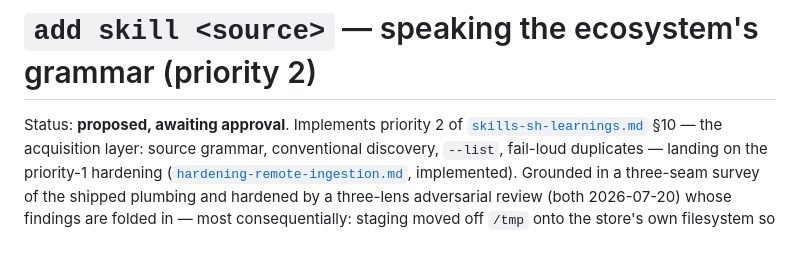
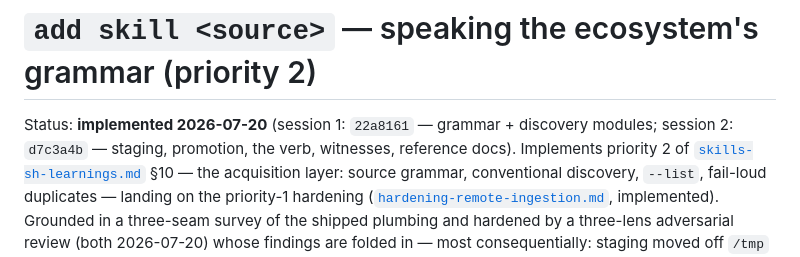
Before and after one commit to Tarekkharsa/agentstack, a Markdown page: docs/design/add-skill-source-grammar.md, the part around the change. Drawn GitHub-style.

Commit message:
docs(design): mark add-skill-source-grammar implemented

```diff
--- a/docs/design/add-skill-source-grammar.md
+++ b/docs/design/add-skill-source-grammar.md
@@ -1,6 +1,8 @@
 # `add skill <source>` — speaking the ecosystem's grammar (priority 2)
 
-Status: **proposed, awaiting approval**. Implements priority 2 of
+Status: **implemented 2026-07-20** (session 1: `22a8161` — grammar +
+discovery modules; session 2: `d7c3a4b` — staging, promotion, the verb,
+witnesses, reference docs). Implements priority 2 of
 [`skills-sh-learnings.md`](skills-sh-learnings.md) §10 — the acquisition
 layer: source grammar, conventional discovery, `--list`, fail-loud
 duplicates — landing on the priority-1 hardening
```
